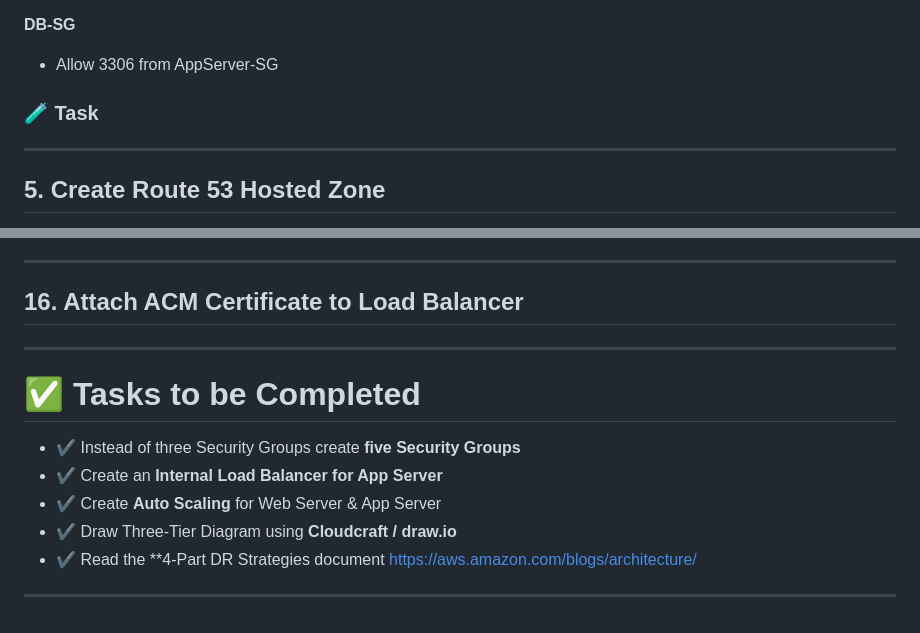
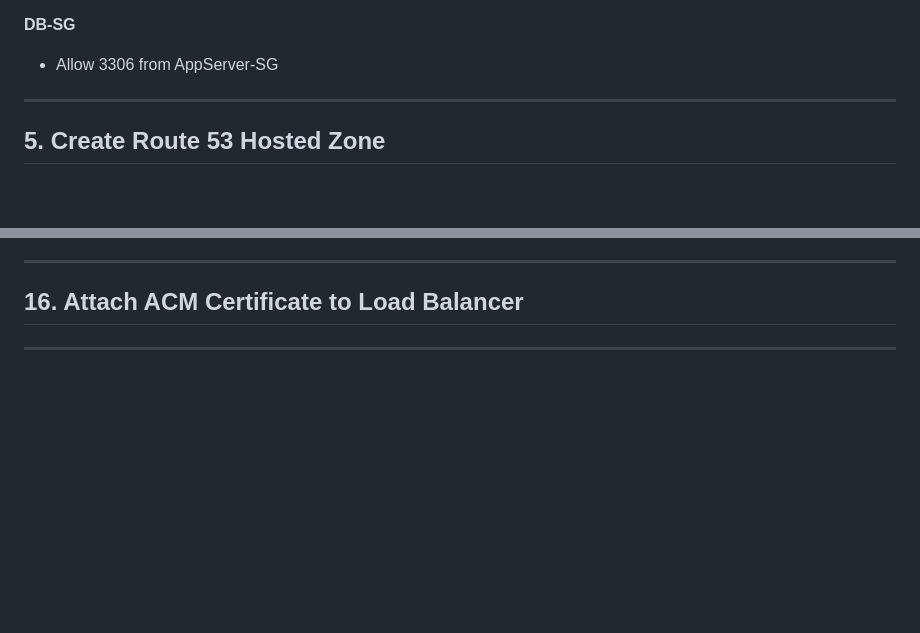
Before and after one commit to sivasuriyan435-lab/aws-3-tier-architecture-project, a Markdown page: README.md, 2 parts joined by grey strips. GitHub-like rendering; blank space fills up the shorter version.

```diff
--- a/README.md
+++ b/README.md
@@ -59,7 +59,6 @@
 
 * Allow 3306 from AppServer-SG
 
-### **🧪 Task**
 
 
 ---
@@ -190,13 +189,3 @@ touch index.html script.js styles.css
 ## **16. Attach ACM Certificate to Load Balancer**
 
 ---
-
-# **✅ Tasks to be Completed**
-
-* ✔️ Instead of three Security Groups create **five Security Groups**
-* ✔️ Create an **Internal Load Balancer for App Server**
-* ✔️ Create **Auto Scaling** for Web Server & App Server
-* ✔️ Draw Three-Tier Diagram using **Cloudcraft / draw.io**
-* ✔️ Read the **4-Part DR Strategies document https://aws.amazon.com/blogs/architecture/
-
----
```
